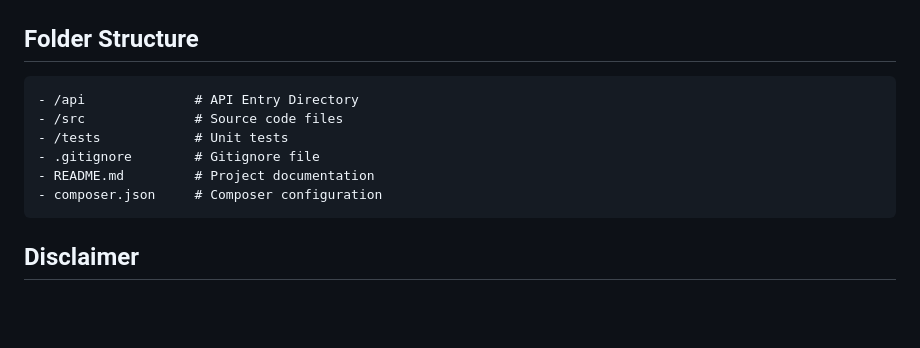
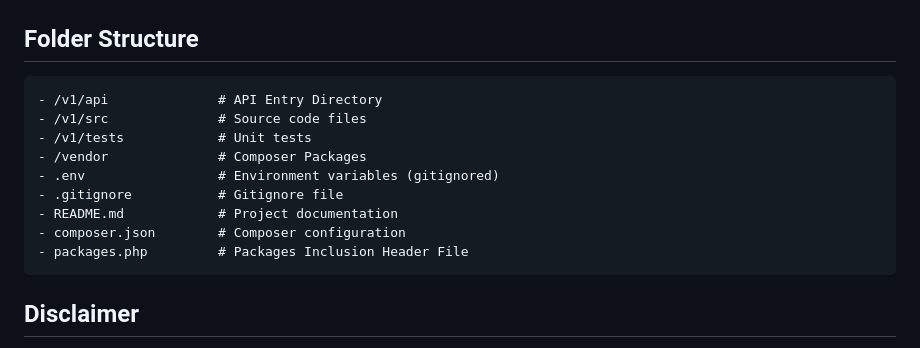
Before and after one commit to fathah/task-backend, a Markdown page: README.md, the part around the change. GitHub-like rendering; blank space fills up the shorter version.

````diff
--- a/README.md
+++ b/README.md
@@ -170,12 +170,15 @@ vendor/bin/phpunit v1/tests/EndpointTest.php --filter testUserProfileEndpoint
 ## Folder Structure
 
 ```
-- /api              # API Entry Directory
-- /src              # Source code files
-- /tests            # Unit tests
-- .gitignore        # Gitignore file
-- README.md         # Project documentation
-- composer.json     # Composer configuration
+- /v1/api              # API Entry Directory
+- /v1/src              # Source code files
+- /v1/tests            # Unit tests
+- /vendor              # Composer Packages
+- .env                 # Environment variables (gitignored)
+- .gitignore           # Gitignore file
+- README.md            # Project documentation
+- composer.json        # Composer configuration
+- packages.php         # Packages Inclusion Header File
 ```
 
 ## Disclaimer
````
